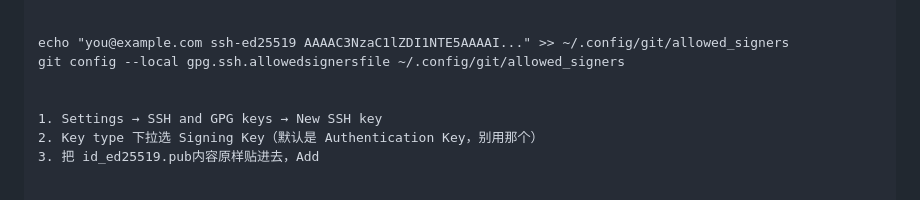
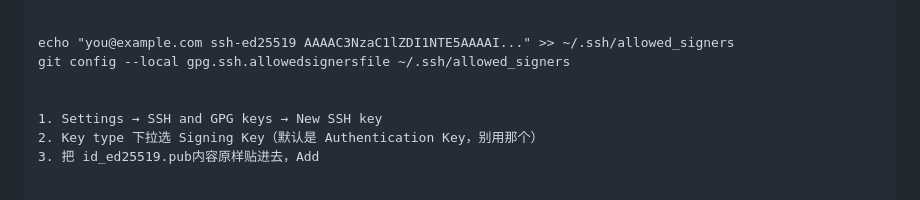
Before and after one commit to digger-yu/blog, a Markdown page: git.md, the part around the change. Drawn GitHub-style.

```diff
--- a/git.md
+++ b/git.md
@@ -45,8 +45,8 @@ git config --local commit.gpgsign true
 git config --local gpg.ssh.allowedsignersfile=C:/Users/Administrator/.ssh/allowed_signers
 
 
-echo "you@example.com ssh-ed25519 AAAAC3NzaC1lZDI1NTE5AAAAI..." >> ~/.config/git/allowed_signers
-git config --local gpg.ssh.allowedsignersfile ~/.config/git/allowed_signers
+echo "you@example.com ssh-ed25519 AAAAC3NzaC1lZDI1NTE5AAAAI..." >> ~/.ssh/allowed_signers
+git config --local gpg.ssh.allowedsignersfile ~/.ssh/allowed_signers
 
 
 1. Settings → SSH and GPG keys → New SSH key
```
